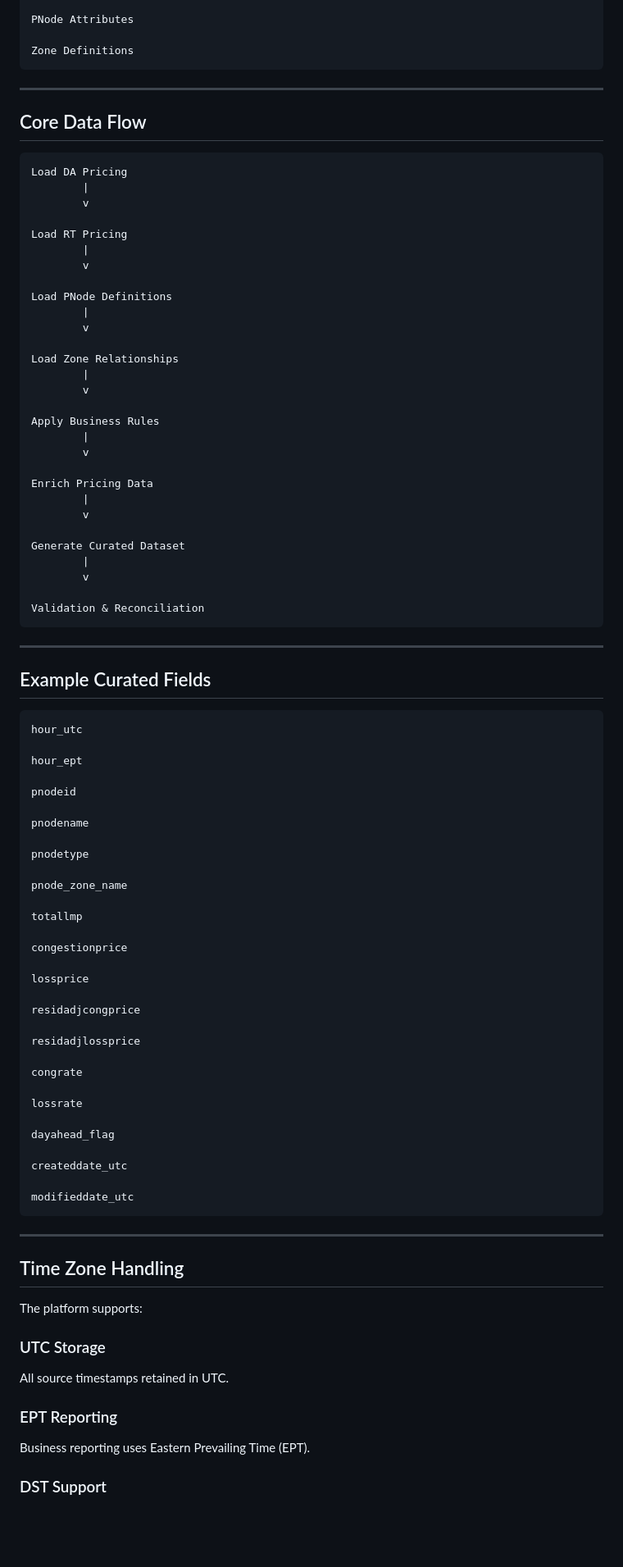
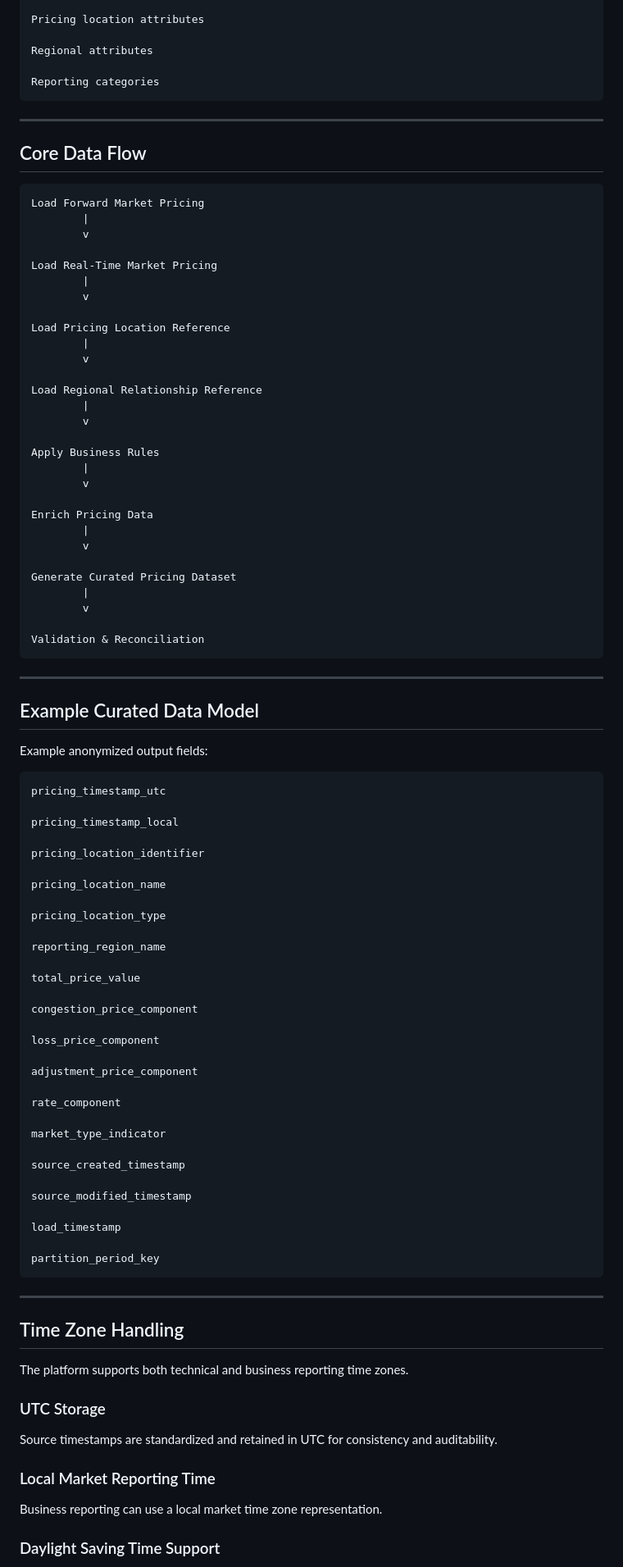
Before and after one commit to ms25381/portfolio, a Markdown page: lmp-curation/README.md, the part around one of its changes. Shown at 82% size. GitHub-like rendering; blank space fills up the shorter version.

````diff
--- a/lmp-curation/README.md
+++ b/lmp-curation/README.md
@@ -158,7 +178,9 @@ Market Dimensions
 
-PNode Attributes
+Pricing location attributes
 
-Zone Definitions
+Regional attributes
+
+Reporting categories
 ```
 
 ---
@@ -166,19 +188,19 @@ Zone Definitions
 ## Core Data Flow
 
 ```text
-Load DA Pricing
+Load Forward Market Pricing
         |
         v
 
-Load RT Pricing
+Load Real-Time Market Pricing
         |
         v
 
-Load PNode Definitions
+Load Pricing Location Reference
         |
         v
 
-Load Zone Relationships
+Load Regional Relationship Reference
         |
         v
 
@@ -190,7 +212,7 @@ Enrich Pricing Data
         |
         v
 
-Generate Curated Dataset
+Generate Curated Pricing Dataset
         |
         v
 
@@ -199,55 +221,57 @@ Validation & Reconciliation
 
 ---
 
-## Example Curated Fields
+## Example Curated Data Model
+
+Example anonymized output fields:
 
 ```text
-hour_utc
+pricing_timestamp_utc
 
-hour_ept
+pricing_timestamp_local
 
-pnodeid
+pricing_location_identifier
 
-pnodename
+pricing_location_name
 
-pnodetype
+pricing_location_type
 
-pnode_zone_name
+reporting_region_name
 
-totallmp
+total_price_value
 
-congestionprice
+congestion_price_component
 
-lossprice
+loss_price_component
 
-residadjcongprice
+adjustment_price_component
 
-residadjlossprice
+rate_component
 
-congrate
+market_type_indicator
 
-lossrate
+source_created_timestamp
 
-dayahead_flag
+source_modified_timestamp
 
-createddate_utc
+load_timestamp
 
-modifieddate_utc
+partition_period_key
 ```
 
 ---
 
 ## Time Zone Handling
 
-The platform supports:
+The platform supports both technical and business reporting time zones.
 
 ### UTC Storage
 
-All source timestamps retained in UTC.
+Source timestamps are standardized and retained in UTC for consistency and auditability.
 
-### EPT Reporting
+### Local Market Reporting Time
 
-Business reporting uses Eastern Prevailing Time (EPT).
+Business reporting can use a local market time zone representation.
 
-### DST Support
+### Daylight Saving Time Support
 
````
Also changed, not shown: other parts of lmp-curation/README.md (+206 -156 lines).
